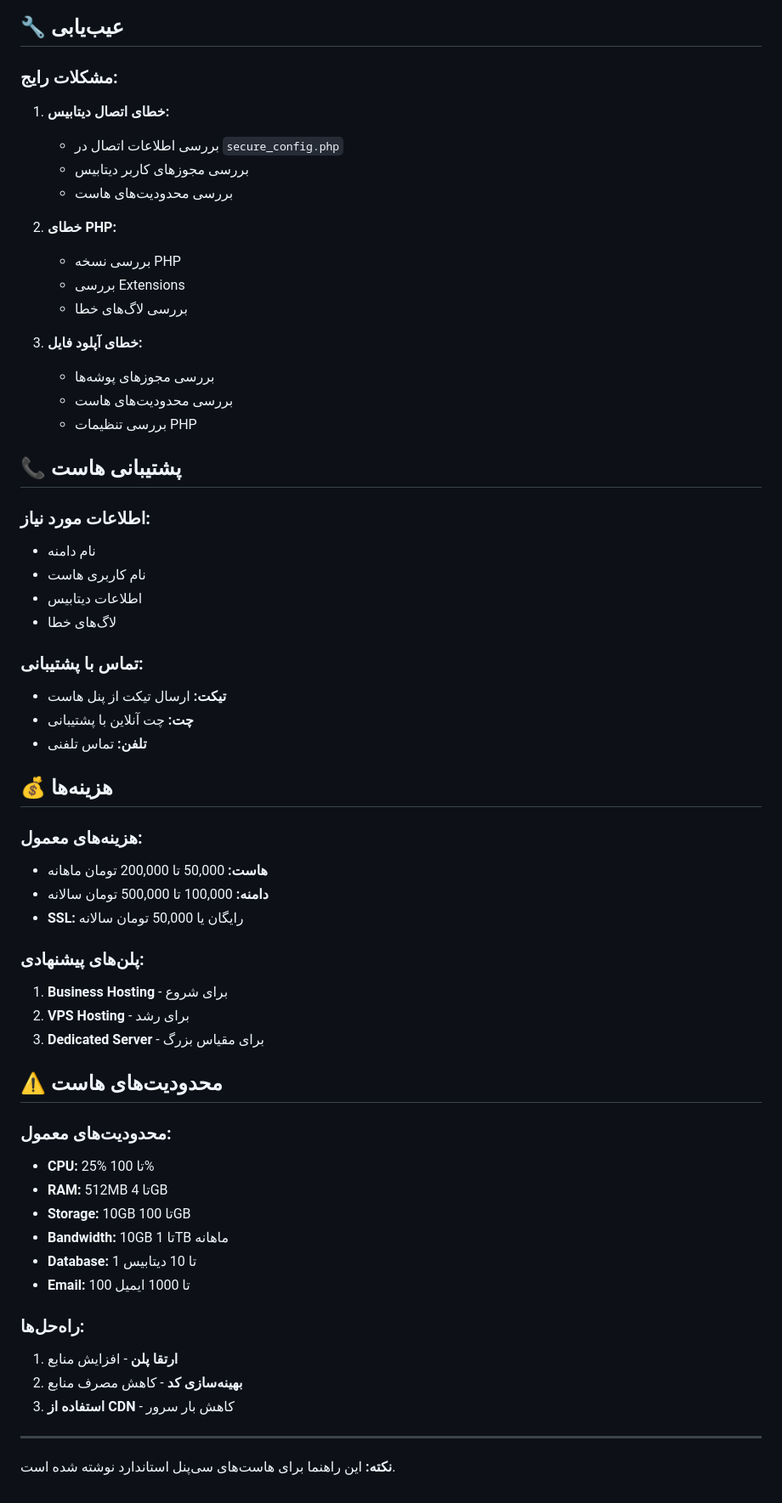
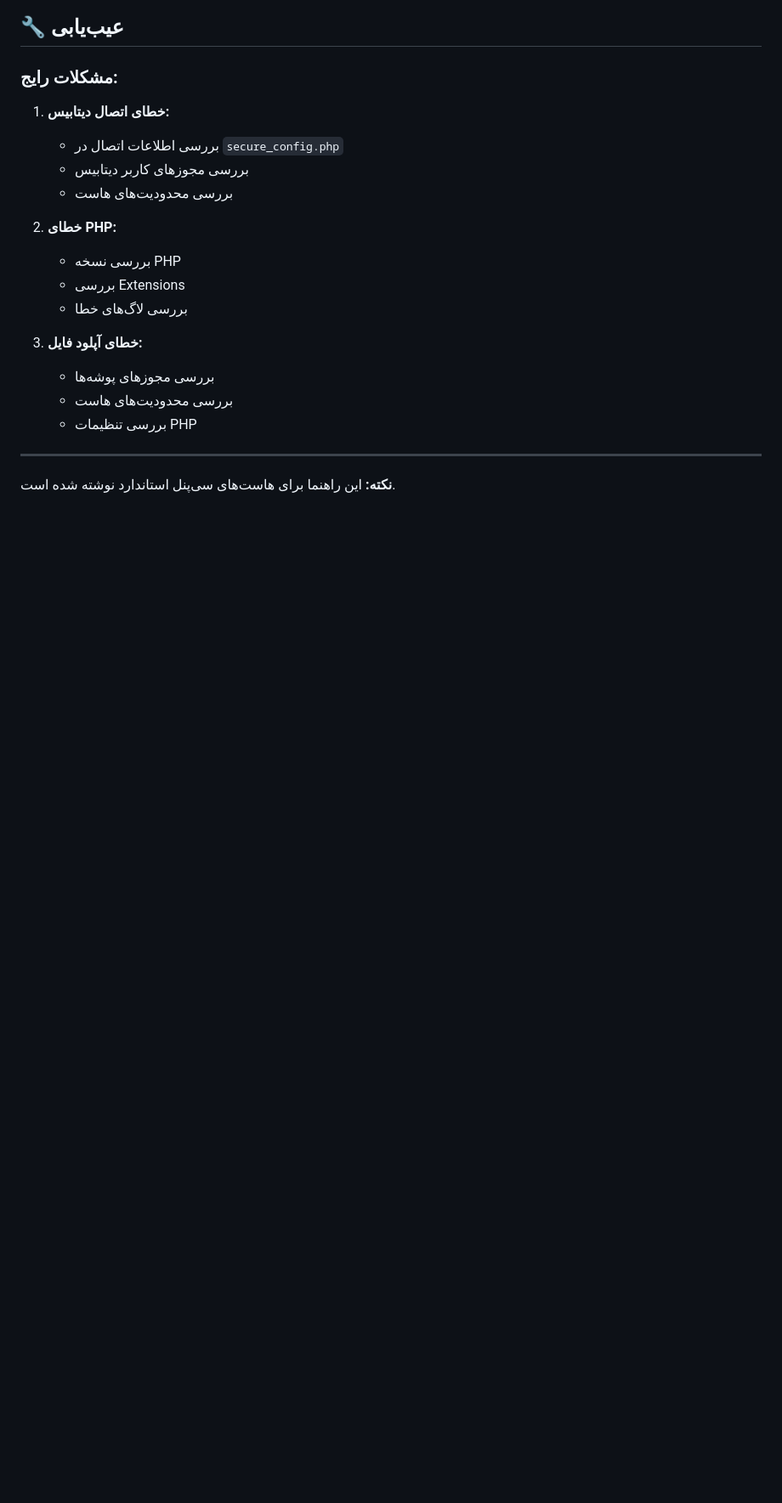
Before and after one commit to 13sizdah/v6-permuim, a Markdown page: README.md, the part around the change. Shown at 85% size. GitHub-like rendering; blank space fills up the shorter version.

```diff
--- a/README.md
+++ b/README.md
@@ -212,45 +212,6 @@ https://your-domain.com/migrate_to_database.php?token=YOUR_SECURE_TOKEN
    - بررسی محدودیت‌های هاست
    - بررسی تنظیمات PHP
 
-## 📞 **پشتیبانی هاست**
-
-### **اطلاعات مورد نیاز:**
-- نام دامنه
-- نام کاربری هاست
-- اطلاعات دیتابیس
-- لاگ‌های خطا
-
-### **تماس با پشتیبانی:**
-- **تیکت:** ارسال تیکت از پنل هاست
-- **چت:** چت آنلاین با پشتیبانی
-- **تلفن:** تماس تلفنی
-
-## 💰 **هزینه‌ها**
-
-### **هزینه‌های معمول:**
-- **هاست:** 50,000 تا 200,000 تومان ماهانه
-- **دامنه:** 100,000 تا 500,000 تومان سالانه
-- **SSL:** رایگان یا 50,000 تومان سالانه
-
-### **پلن‌های پیشنهادی:**
-1. **Business Hosting** - برای شروع
-2. **VPS Hosting** - برای رشد
-3. **Dedicated Server** - برای مقیاس بزرگ
-
-## ⚠️ **محدودیت‌های هاست**
-
-### **محدودیت‌های معمول:**
-- **CPU:** 25% تا 100%
-- **RAM:** 512MB تا 4GB
-- **Storage:** 10GB تا 100GB
-- **Bandwidth:** 10GB تا 1TB ماهانه
-- **Database:** 1 تا 10 دیتابیس
-- **Email:** 100 تا 1000 ایمیل
-
-### **راه‌حل‌ها:**
-1. **ارتقا پلن** - افزایش منابع
-2. **بهینه‌سازی کد** - کاهش مصرف منابع
-3. **استفاده از CDN** - کاهش بار سرور
 
 ---
 
```
